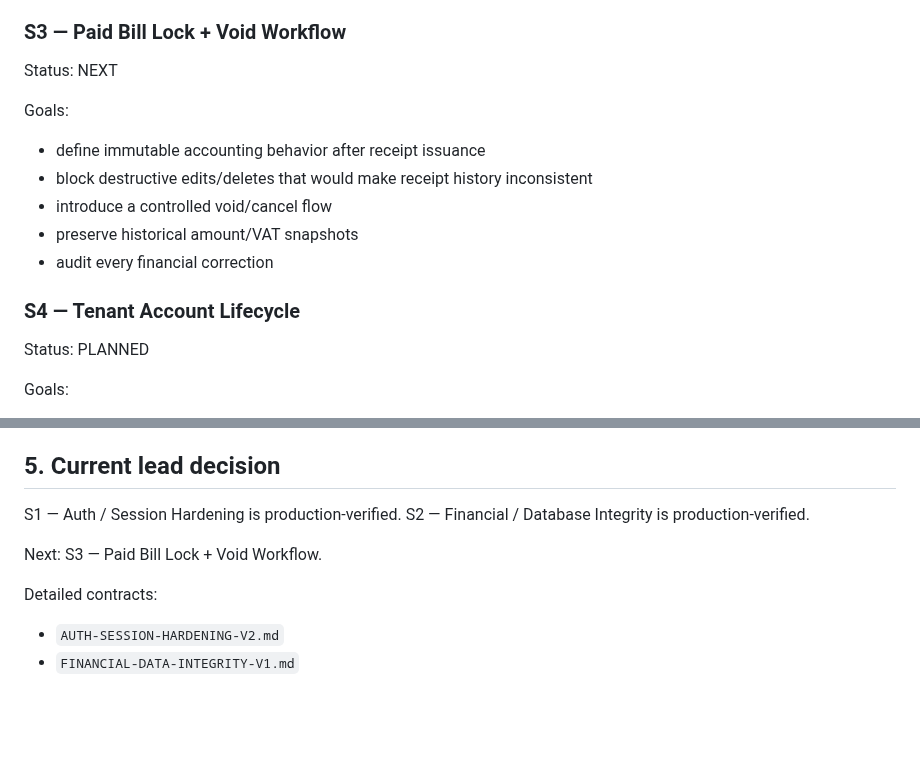
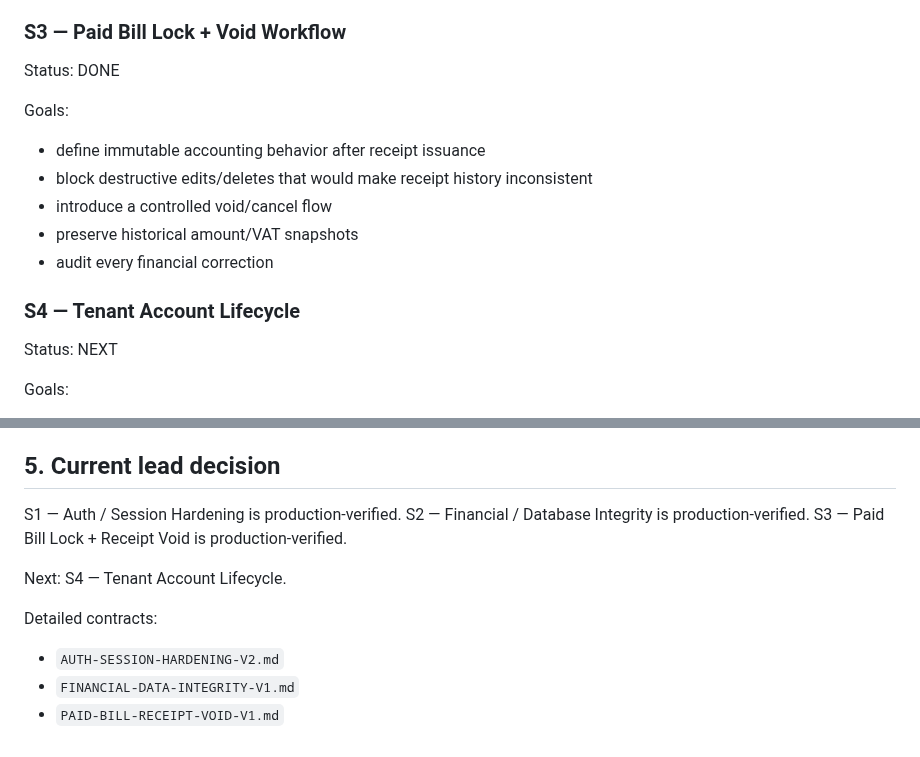
Before and after one commit to kimloor/DelightApp, a Markdown page: STABILIZATION.md, 2 parts joined by grey strips. Rendered like a GitHub page; blank space fills up the shorter version.

Commit message:
docs: close stabilization s3

```diff
--- a/STABILIZATION.md
+++ b/STABILIZATION.md
@@ -40,7 +40,7 @@ Goals:
 - add idempotency/transaction protection where appropriate
 
 ### S3 — Paid Bill Lock + Void Workflow
-Status: NEXT
+Status: DONE
 
 Goals:
 - define immutable accounting behavior after receipt issuance
@@ -50,7 +50,7 @@ Goals:
 - audit every financial correction
 
 ### S4 — Tenant Account Lifecycle
-Status: PLANNED
+Status: NEXT
 
 Goals:
 - allow an authorized property owner/admin flow to provision tenant login
@@ -128,9 +128,11 @@ Major roadmap features may resume after S1-S5 unless a later audit identifies a
 
 S1 — Auth / Session Hardening is production-verified.
 S2 — Financial / Database Integrity is production-verified.
+S3 — Paid Bill Lock + Receipt Void is production-verified.
 
-Next: S3 — Paid Bill Lock + Void Workflow.
+Next: S4 — Tenant Account Lifecycle.
 
 Detailed contracts:
 - `AUTH-SESSION-HARDENING-V2.md`
 - `FINANCIAL-DATA-INTEGRITY-V1.md`
+- `PAID-BILL-RECEIPT-VOID-V1.md`
```
